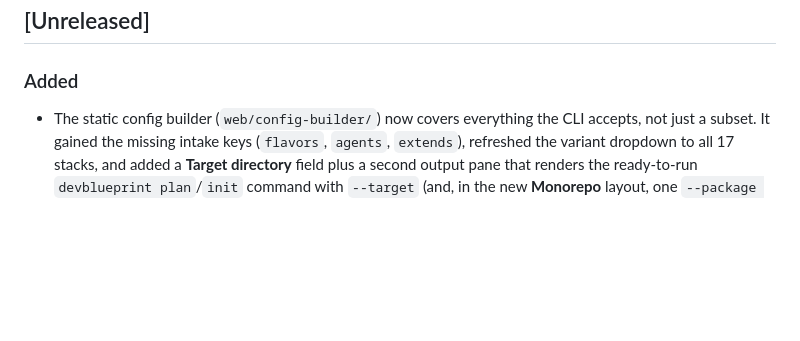
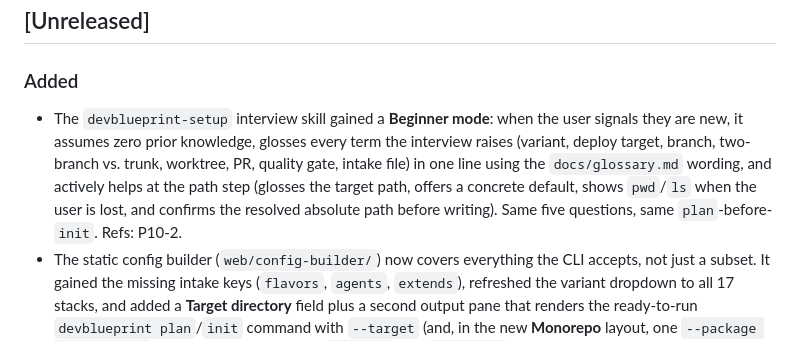
Before and after one commit to spockey4711/DevBlueprint, a Markdown page: CHANGELOG.md, the part around the change. GitHub-like rendering; blank space fills up the shorter version.

Commit message:
docs(setup): add beginner mode to the setup interview skill
Layer a plain-language beginner mode onto the devblueprint-setup interview
skill: assume zero prior knowledge, gloss every term the interview raises in
one line using the docs/glossary.md wording, and actively help at the path
step (gloss the target path, offer a concrete default, show pwd/ls when the
user is lost, and confirm the resolved absolute path before writing). The
question flow and plan-before-init contract are unchanged.

Refs: P10-2.

Co-Authored-By: Claude Opus 4.8 <noreply@anthropic.com>

```diff
--- a/CHANGELOG.md
+++ b/CHANGELOG.md
@@ -7,6 +7,13 @@ All notable changes are documented here, following
 
 ### Added
 
+- The `devblueprint-setup` interview skill gained a **Beginner mode**: when the user signals they
+  are new, it assumes zero prior knowledge, glosses every term the interview raises (variant,
+  deploy target, branch, two-branch vs. trunk, worktree, PR, quality gate, intake file) in one
+  line using the `docs/glossary.md` wording, and actively helps at the path step (glosses the
+  target path, offers a concrete default, shows `pwd`/`ls` when the user is lost, and confirms the
+  resolved absolute path before writing). Same five questions, same `plan`-before-`init`. Refs:
+  P10-2.
 - The static config builder (`web/config-builder/`) now covers everything the CLI accepts, not
   just a subset. It gained the missing intake keys (`flavors`, `agents`, `extends`), refreshed the
   variant dropdown to all 17 stacks, and added a **Target directory** field plus a second output
```
Also changed, not shown: 1 other file.
